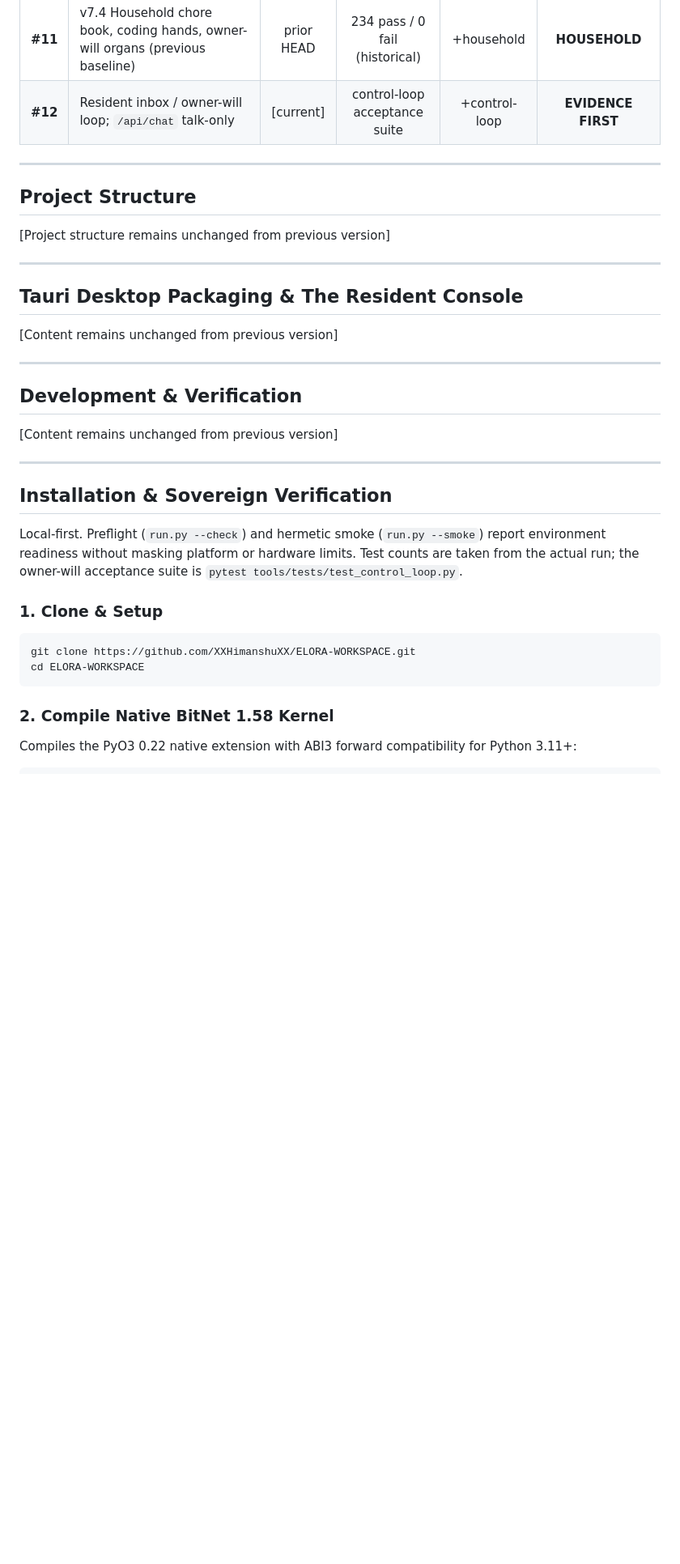
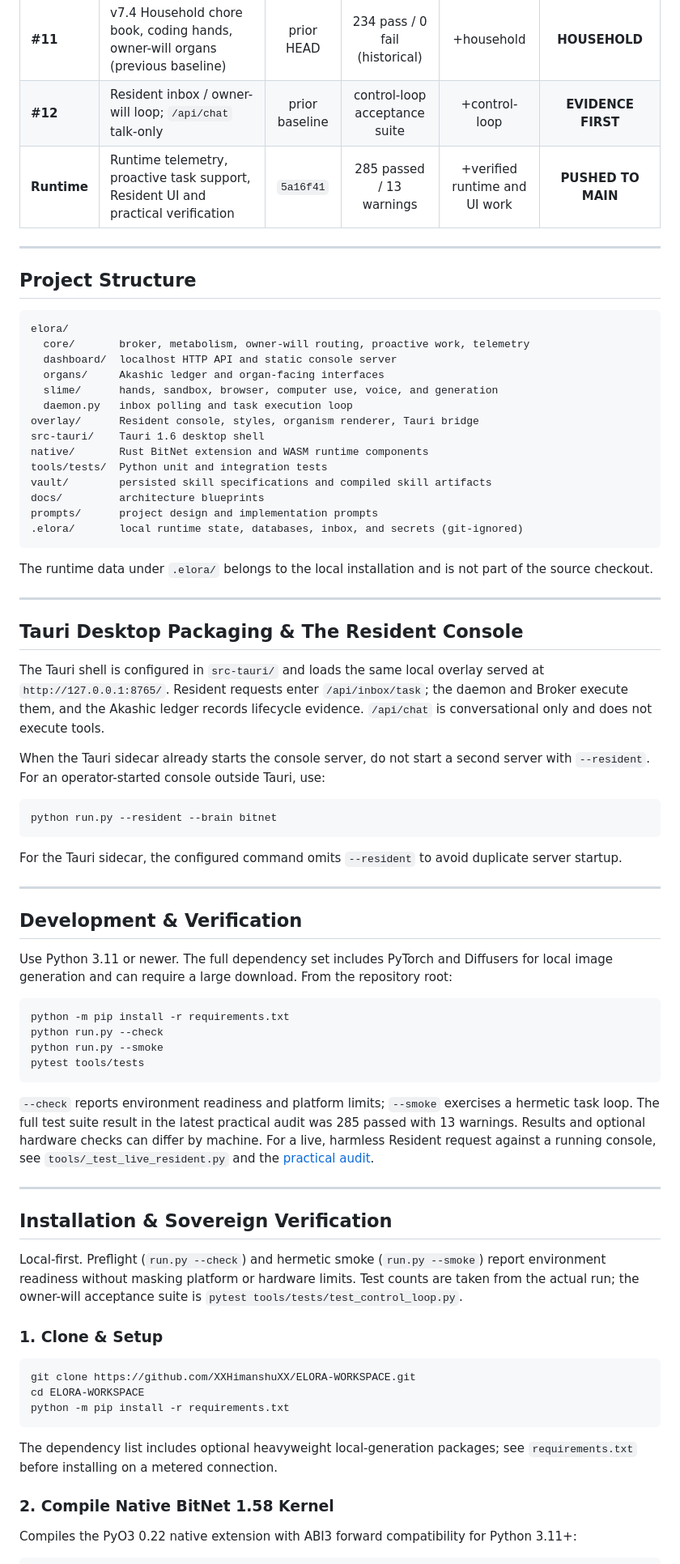
Before and after one commit to XXHimanshuXX/ELORA-WORKSPACE, a Markdown page: README.md, the part around one of its changes. Shown at 81% size. Rendered like a GitHub page; blank space fills up the shorter version.

Commit message:
docs: refresh README and practical audit status

````diff
--- a/README.md
+++ b/README.md
@@ -99,25 +101,60 @@ The Tauri sidecar intentionally uses `python run.py --brain bitnet` without `--r
 | **#9** | v7.2 Design Genome, Discovery Scanner, MCP Client & Resident Console | `b5f0794` | 151 | +27 | **SELF-STYLED** |
 | **#10** | v7.3 Resident Front Door, 3D Organism Pet, Daily Briefing & historical capability buttons removed | `9eae5f7` | 158 | +7 | **RESIDENT MAID** |
 | **#11** | v7.4 Household chore book, coding hands, owner-will organs (previous baseline) | prior HEAD | 234 pass / 0 fail (historical) | +household | **HOUSEHOLD** |
-| **#12** | Resident inbox / owner-will loop; `/api/chat` talk-only | [current] | control-loop acceptance suite | +control-loop | **EVIDENCE FIRST** |
+| **#12** | Resident inbox / owner-will loop; `/api/chat` talk-only | prior baseline | control-loop acceptance suite | +control-loop | **EVIDENCE FIRST** |
+| **Runtime** | Runtime telemetry, proactive task support, Resident UI and practical verification | `5a16f41` | 285 passed / 13 warnings | +verified runtime and UI work | **PUSHED TO MAIN** |
 
 ---
 
 ## Project Structure
 
-[Project structure remains unchanged from previous version]
+```text
+elora/
+  core/       broker, metabolism, owner-will routing, proactive work, telemetry
+  dashboard/  localhost HTTP API and static console server
+  organs/     Akashic ledger and organ-facing interfaces
+  slime/      hands, sandbox, browser, computer use, voice, and generation
+  daemon.py   inbox polling and task execution loop
+overlay/      Resident console, styles, organism renderer, Tauri bridge
+src-tauri/    Tauri 1.6 desktop shell
+native/       Rust BitNet extension and WASM runtime components
+tools/tests/  Python unit and integration tests
+vault/        persisted skill specifications and compiled skill artifacts
+docs/         architecture blueprints
+prompts/      project design and implementation prompts
+.elora/       local runtime state, databases, inbox, and secrets (git-ignored)
+```
+
+The runtime data under `.elora/` belongs to the local installation and is not part of the source checkout.
 
 ---
 
 ## Tauri Desktop Packaging & The Resident Console
 
-[Content remains unchanged from previous version]
+The Tauri shell is configured in `src-tauri/` and loads the same local overlay served at `http://127.0.0.1:8765/`. Resident requests enter `/api/inbox/task`; the daemon and Broker execute them, and the Akashic ledger records lifecycle evidence. `/api/chat` is conversational only and does not execute tools.
+
+When the Tauri sidecar already starts the console server, do not start a second server with `--resident`. For an operator-started console outside Tauri, use:
+
+```bash
+python run.py --resident --brain bitnet
+```
+
+For the Tauri sidecar, the configured command omits `--resident` to avoid duplicate server startup.
 
 ---
 
 ## Development & Verification
 
-[Content remains unchanged from previous version]
+Use Python 3.11 or newer. The full dependency set includes PyTorch and Diffusers for local image generation and can require a large download. From the repository root:
+
+```bash
+python -m pip install -r requirements.txt
+python run.py --check
+python run.py --smoke
+pytest tools/tests
+```
+
+`--check` reports environment readiness and platform limits; `--smoke` exercises a hermetic task loop. The full test suite result in the latest practical audit was 285 passed with 13 warnings. Results and optional hardware checks can differ by machine. For a live, harmless Resident request against a running console, see `tools/_test_live_resident.py` and the [practical audit](ELORA_PRACTICAL_AUDIT_2026-10-13.md).
 
 ---
 
@@ -129,7 +166,10 @@ Local-first. Preflight (`run.py --check`) and hermetic smoke (`run.py --smoke`)
 ```bash
 git clone https://github.com/XXHimanshuXX/ELORA-WORKSPACE.git
 cd ELORA-WORKSPACE
+python -m pip install -r requirements.txt
 ```
+
+The dependency list includes optional heavyweight local-generation packages; see `requirements.txt` before installing on a metered connection.
 
 ### 2. Compile Native BitNet 1.58 Kernel
 Compiles the PyO3 0.22 native extension with ABI3 forward compatibility for Python 3.11+:
````
Also changed, not shown: other parts of README.md (+26 -48 lines), ELORA_PRACTICAL_AUDIT_2026-10-13.md (+3 -2 lines).
